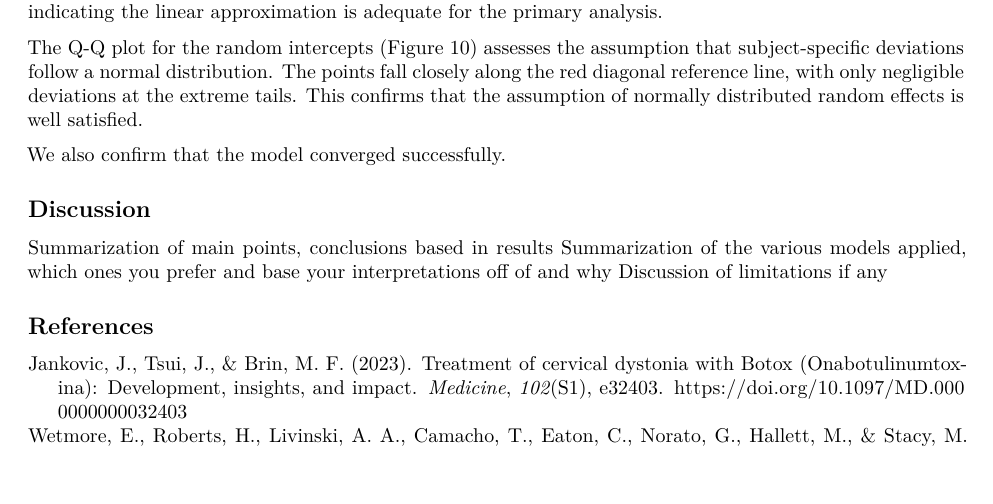
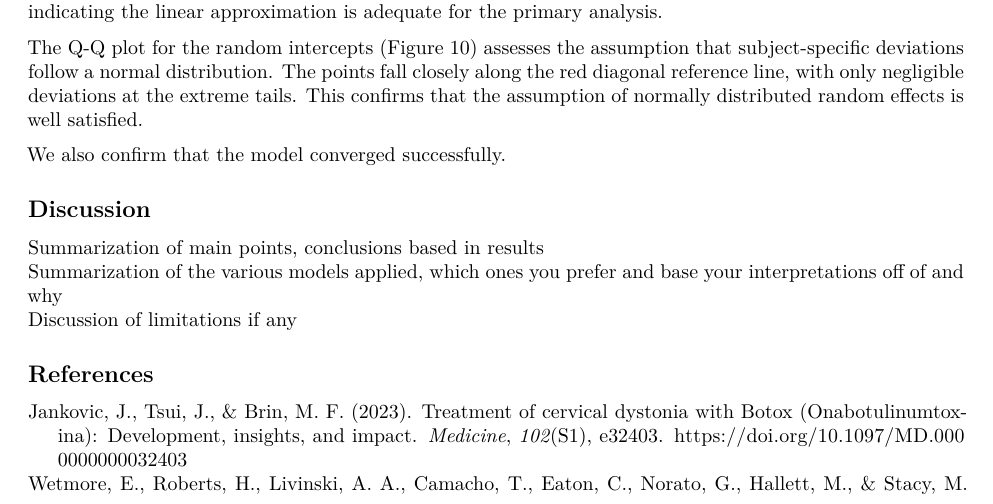
Before and after one commit to ndblasco/BIOS-667-Group-5-Project, an R Markdown document (BIOS 667 Group Project.Rmd): part of page 12 of 12 before the commit and part of page 12 of 13 after it, cut so that both start at the same text, the shorter picture padded with empty space. Rendered offline with R 4.5, knitr and Pandoc, then LaTeX, with nearby package versions; some code elsewhere in the file could not run offline.

Commit message:
Discussion to new line
Sending sentences to new line in discussion

```diff
--- a/BIOS 667 Group Project.Rmd
+++ b/BIOS 667 Group Project.Rmd
@@ -471,8 +471,8 @@ We also confirm that the model converged successfully.
 
 ## Discussion
 
-Summarization of main points, conclusions based in results
-Summarization of the various models applied, which ones you prefer and base your interpretations off of and why
+Summarization of main points, conclusions based in results \
+Summarization of the various models applied, which ones you prefer and base your interpretations off of and why \
 Discussion of limitations if any
 
 ## References
```
Also changed, not shown: BIOS-667-Group-Project.pdf, BIOS-667-Group-Project.tex, BIOS-667-Group-Project_files/figure-latex/unnamed-chunk-11-1.pdf, BIOS-667-Group-Project_files/figure-latex/unnamed-chunk-12-1.pdf, BIOS-667-Group-Project_files/figure-latex/unnamed-chunk-17-1.pdf, BIOS-667-Group-Project_files/figure-latex/unnamed-chunk-18-1.pdf, BIOS-667-Group-Project_files/figure-latex/unnamed-chunk-19-1.pdf, BIOS-667-Group-Project_files/figure-latex/unnamed-chunk-19-2.pdf, BIOS-667-Group-Project_files/figure-latex/unnamed-chunk-6-1.pdf, BIOS-667-Group-Project_files/figure-latex/unnamed-chunk-7-1.pdf, BIOS-667-Group-Project_files/figure-latex/unnamed-chunk-8-1.pdf, 1 other file.
